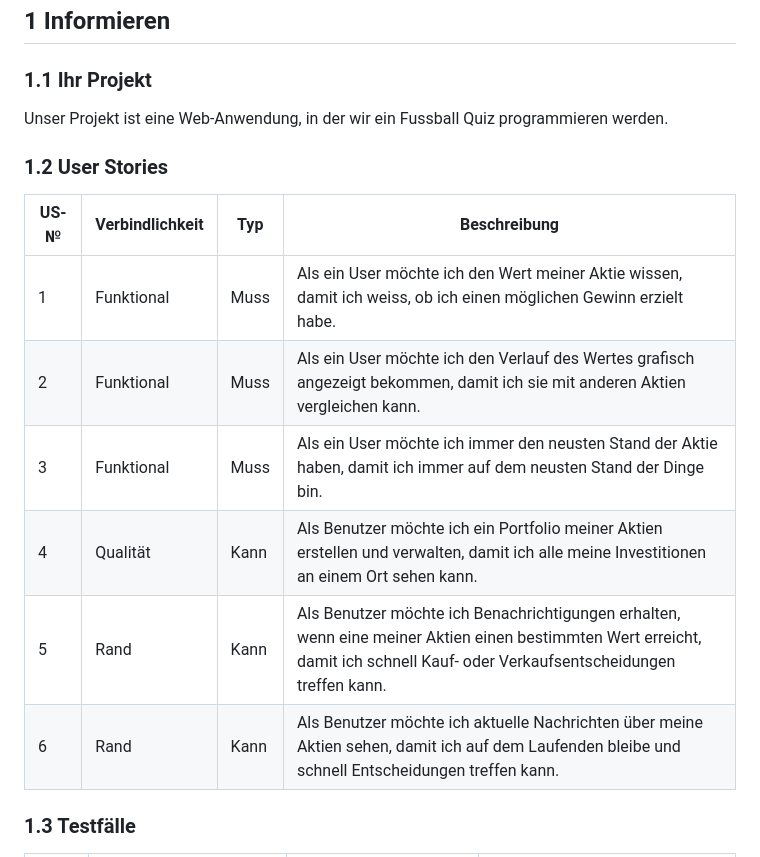
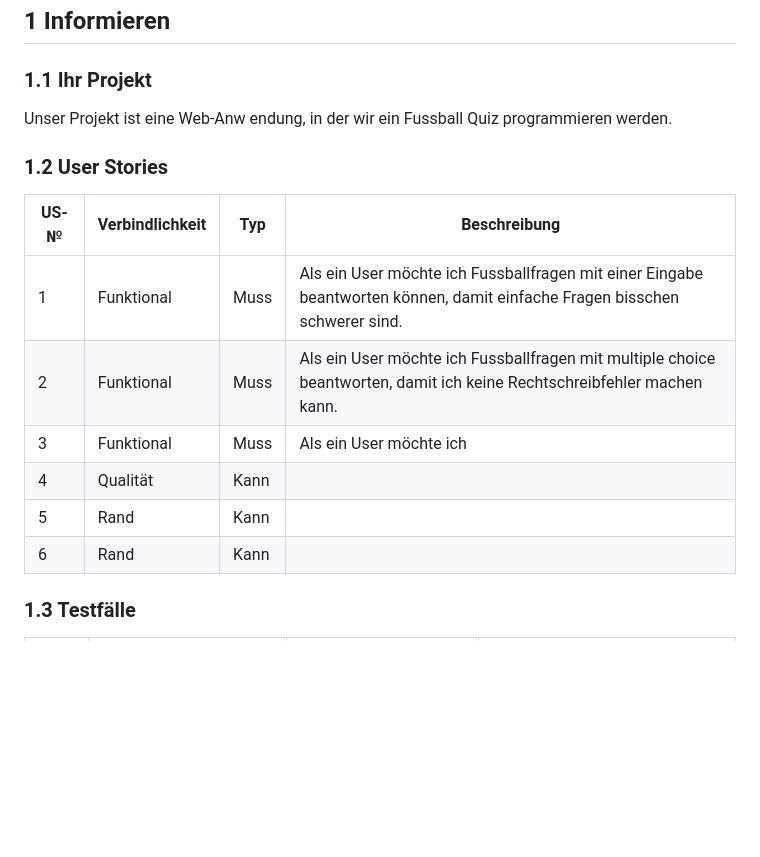
Before and after one commit to Blentin05/LA_1302, a Markdown page: Projektdokumentation.md, the part around the change. Drawn GitHub-style; blank space fills up the shorter version.

```diff
--- a/Projektdokumentation.md
+++ b/Projektdokumentation.md
@@ -14,18 +14,18 @@ Gruppenname: 3410
 
 ### 1.1 Ihr Projekt
 
-Unser Projekt ist eine Web-Anwendung, in der wir ein Fussball Quiz programmieren werden.
+Unser Projekt ist eine Web-Anw   endung, in der wir ein Fussball Quiz programmieren werden.
 
 ### 1.2 User Stories
 
 | US-№ | Verbindlichkeit | Typ  | Beschreibung                       |
 | ---- | --------------- | ---- | ---------------------------------- |
-| 1    |  Funktional     | Muss | Als ein User möchte ich den Wert meiner Aktie wissen, damit ich weiss, ob ich einen möglichen Gewinn erzielt habe.|
-| 2    |  Funktional     | Muss | Als ein User möchte ich den Verlauf des Wertes grafisch angezeigt bekommen, damit ich sie mit anderen Aktien vergleichen kann. |
-| 3    |  Funktional     | Muss | Als ein User möchte ich immer den neusten Stand der Aktie haben, damit ich immer auf dem neusten Stand der Dinge bin.|
-| 4    |  Qualität       | Kann | Als Benutzer möchte ich ein Portfolio meiner Aktien erstellen und verwalten, damit ich alle meine Investitionen an einem Ort sehen kann.  |
-| 5    |  Rand           | Kann | Als Benutzer möchte ich Benachrichtigungen erhalten, wenn eine meiner Aktien einen bestimmten Wert erreicht, damit ich schnell Kauf- oder Verkaufsentscheidungen treffen kann.|
-| 6    |  Rand           | Kann | Als Benutzer möchte ich aktuelle Nachrichten über meine Aktien sehen, damit ich auf dem Laufenden bleibe und schnell Entscheidungen treffen kann.|
+| 1    |  Funktional     | Muss | Als ein User möchte ich Fussballfragen mit einer Eingabe beantworten können, damit einfache Fragen bisschen schwerer sind. |
+| 2    |  Funktional     | Muss | Als ein User möchte ich Fussballfragen mit multiple choice beantworten, damit ich keine Rechtschreibfehler machen kann.|
+| 3    |  Funktional     | Muss |Als ein User möchte ich  |
+| 4    |  Qualität       | Kann |  |
+| 5    |  Rand           | Kann | |
+| 6    |  Rand           | Kann | |
 
 
 ### 1.3 Testfälle
```
